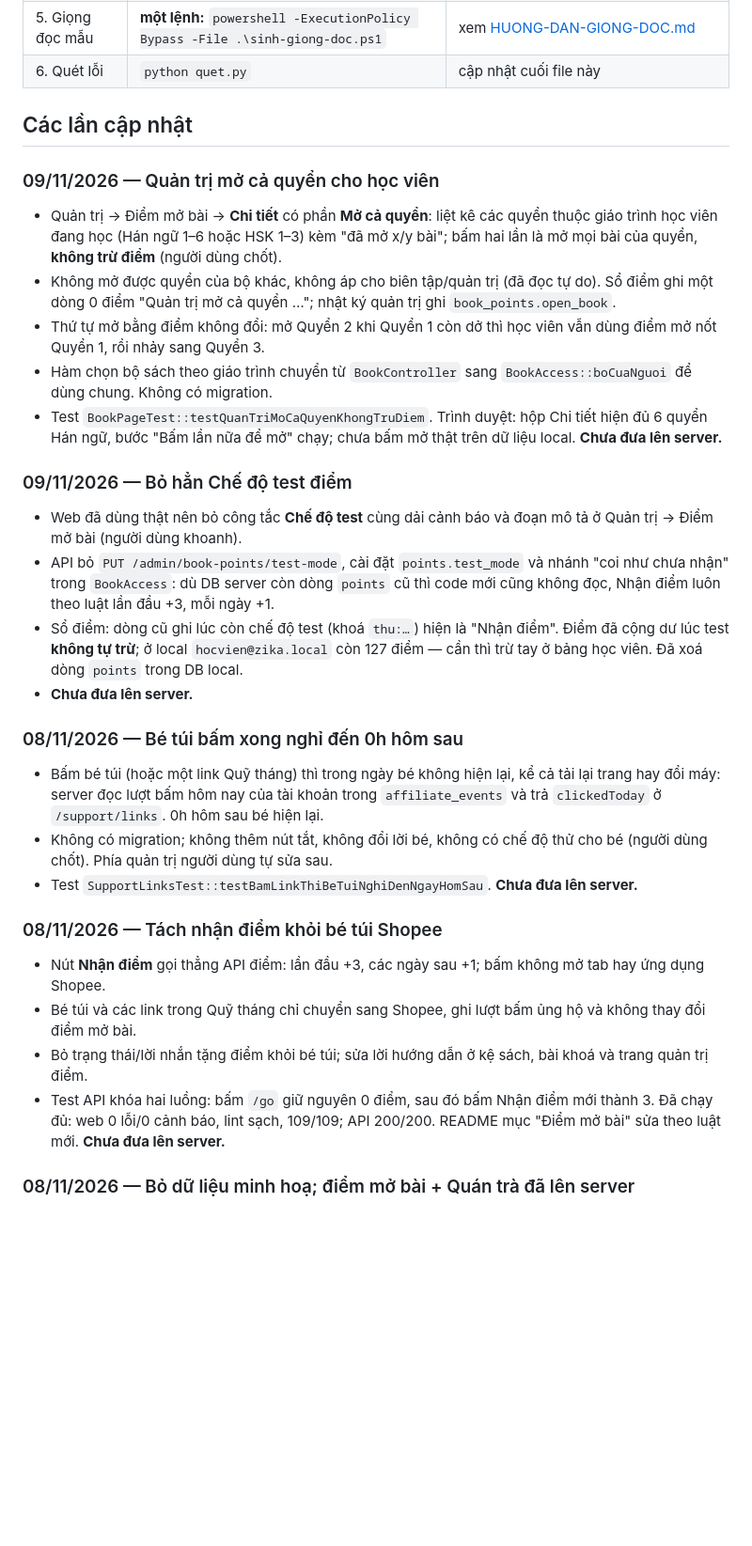
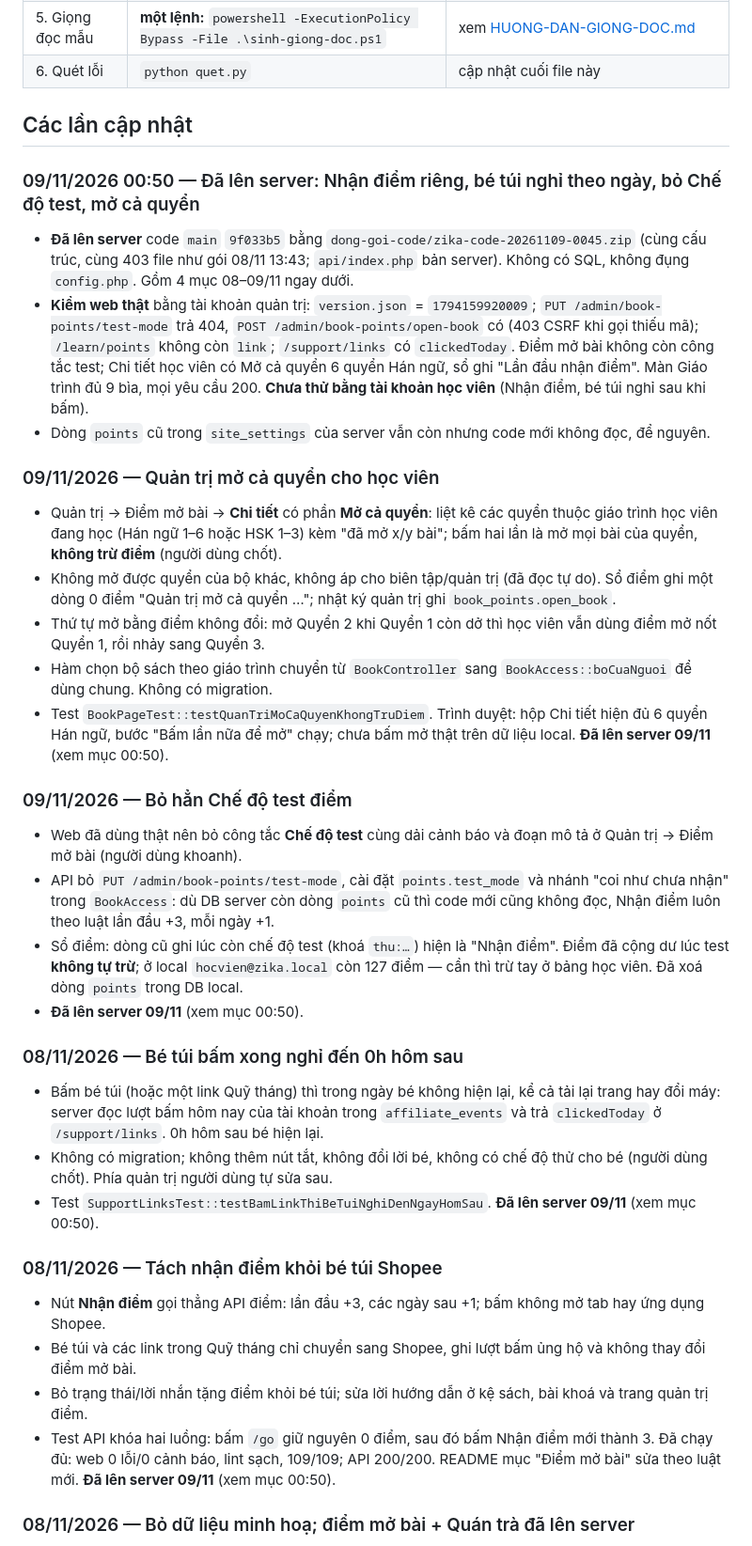
Before and after one commit to Phuong2001-maker/zika, a Markdown page: NHAT-KY-CAP-NHAT.md, the part around the change. Shown at 94% size. Rendered like a GitHub page; blank space fills up the shorter version.

Commit message:
Ghi chú đã lên server bản 09/11 (code 9f033b5)
Gói zika-code-20261109-0045.zip đã lên tiengtrunghanu.io.vn; kiểm bằng tài
khoản quản trị: version.json mới, test-mode 404, open-book có, Mở cả quyển
hiện đủ, màn Giáo trình không lỗi. Chưa thử bằng tài khoản học viên.

Co-Authored-By: Claude Opus 5.5 <noreply@anthropic.com>

```diff
--- a/NHAT-KY-CAP-NHAT.md
+++ b/NHAT-KY-CAP-NHAT.md
@@ -23,6 +23,16 @@ Kịch bản test giao diện: [KICH-BAN-TEST.md](KICH-BAN-TEST.md).
 
 ## Các lần cập nhật
 
+### 09/11/2026 00:50 — Đã lên server: Nhận điểm riêng, bé túi nghỉ theo ngày, bỏ Chế độ test, mở cả quyển
+
+- **Đã lên server** code `main` `9f033b5` bằng `dong-goi-code/zika-code-20261109-0045.zip` (cùng cấu trúc, cùng 403 file như
+  gói 08/11 13:43; `api/index.php` bản server). Không có SQL, không đụng `config.php`. Gồm 4 mục 08–09/11 ngay dưới.
+- **Kiểm web thật** bằng tài khoản quản trị: `version.json` = `1794159920009`; `PUT /admin/book-points/test-mode` trả 404,
+  `POST /admin/book-points/open-book` có (403 CSRF khi gọi thiếu mã); `/learn/points` không còn `link`; `/support/links` có
+  `clickedToday`. Điểm mở bài không còn công tắc test; Chi tiết học viên có Mở cả quyển 6 quyển Hán ngữ, sổ ghi "Lần đầu nhận
+  điểm". Màn Giáo trình đủ 9 bìa, mọi yêu cầu 200. **Chưa thử bằng tài khoản học viên** (Nhận điểm, bé túi nghỉ sau khi bấm).
+- Dòng `points` cũ trong `site_settings` của server vẫn còn nhưng code mới không đọc, để nguyên.
+
 ### 09/11/2026 — Quản trị mở cả quyển cho học viên
 
 - Quản trị → Điểm mở bài → **Chi tiết** có phần **Mở cả quyển**: liệt kê các quyển thuộc giáo trình học viên đang học
@@ -32,7 +42,7 @@ Kịch bản test giao diện: [KICH-BAN-TEST.md](KICH-BAN-TEST.md).
 - Thứ tự mở bằng điểm không đổi: mở Quyển 2 khi Quyển 1 còn dở thì học viên vẫn dùng điểm mở nốt Quyển 1, rồi nhảy sang Quyển 3.
 - Hàm chọn bộ sách theo giáo trình chuyển từ `BookController` sang `BookAccess::boCuaNguoi` để dùng chung. Không có migration.
 - Test `BookPageTest::testQuanTriMoCaQuyenKhongTruDiem`. Trình duyệt: hộp Chi tiết hiện đủ 6 quyển Hán ngữ, bước "Bấm lần nữa
-  để mở" chạy; chưa bấm mở thật trên dữ liệu local. **Chưa đưa lên server.**
+  để mở" chạy; chưa bấm mở thật trên dữ liệu local. **Đã lên server 09/11** (xem mục 00:50).
 
 ### 09/11/2026 — Bỏ hẳn Chế độ test điểm
 
@@ -41,7 +51,7 @@ Kịch bản test giao diện: [KICH-BAN-TEST.md](KICH-BAN-TEST.md).
   dù DB server còn dòng `points` cũ thì code mới cũng không đọc, Nhận điểm luôn theo luật lần đầu +3, mỗi ngày +1.
 - Sổ điểm: dòng cũ ghi lúc còn chế độ test (khoá `thu:…`) hiện là "Nhận điểm". Điểm đã cộng dư lúc test **không tự trừ**;
   ở local `hocvien@zika.local` còn 127 điểm — cần thì trừ tay ở bảng học viên. Đã xoá dòng `points` trong DB local.
-- **Chưa đưa lên server.**
+- **Đã lên server 09/11** (xem mục 00:50).
 
 ### 08/11/2026 — Bé túi bấm xong nghỉ đến 0h hôm sau
 
@@ -49,7 +59,7 @@ Kịch bản test giao diện: [KICH-BAN-TEST.md](KICH-BAN-TEST.md).
   hôm nay của tài khoản trong `affiliate_events` và trả `clickedToday` ở `/support/links`. 0h hôm sau bé hiện lại.
 - Không có migration; không thêm nút tắt, không đổi lời bé, không có chế độ thử cho bé (người dùng chốt). Phía quản trị
   người dùng tự sửa sau.
-- Test `SupportLinksTest::testBamLinkThiBeTuiNghiDenNgayHomSau`. **Chưa đưa lên server.**
+- Test `SupportLinksTest::testBamLinkThiBeTuiNghiDenNgayHomSau`. **Đã lên server 09/11** (xem mục 00:50).
 
 ### 08/11/2026 — Tách nhận điểm khỏi bé túi Shopee
 
@@ -57,7 +67,7 @@ Kịch bản test giao diện: [KICH-BAN-TEST.md](KICH-BAN-TEST.md).
 - Bé túi và các link trong Quỹ tháng chỉ chuyển sang Shopee, ghi lượt bấm ủng hộ và không thay đổi điểm mở bài.
 - Bỏ trạng thái/lời nhắn tặng điểm khỏi bé túi; sửa lời hướng dẫn ở kệ sách, bài khoá và trang quản trị điểm.
 - Test API khóa hai luồng: bấm `/go` giữ nguyên 0 điểm, sau đó bấm Nhận điểm mới thành 3. Đã chạy đủ: web 0 lỗi/0 cảnh báo,
-  lint sạch, 109/109; API 200/200. README mục "Điểm mở bài" sửa theo luật mới. **Chưa đưa lên server.**
+  lint sạch, 109/109; API 200/200. README mục "Điểm mở bài" sửa theo luật mới. **Đã lên server 09/11** (xem mục 00:50).
 
 ### 08/11/2026 — Bỏ dữ liệu minh hoạ; điểm mở bài + Quán trà đã lên server
 
```
Also changed, not shown: CLAUDE.md (+2 -1 lines).
